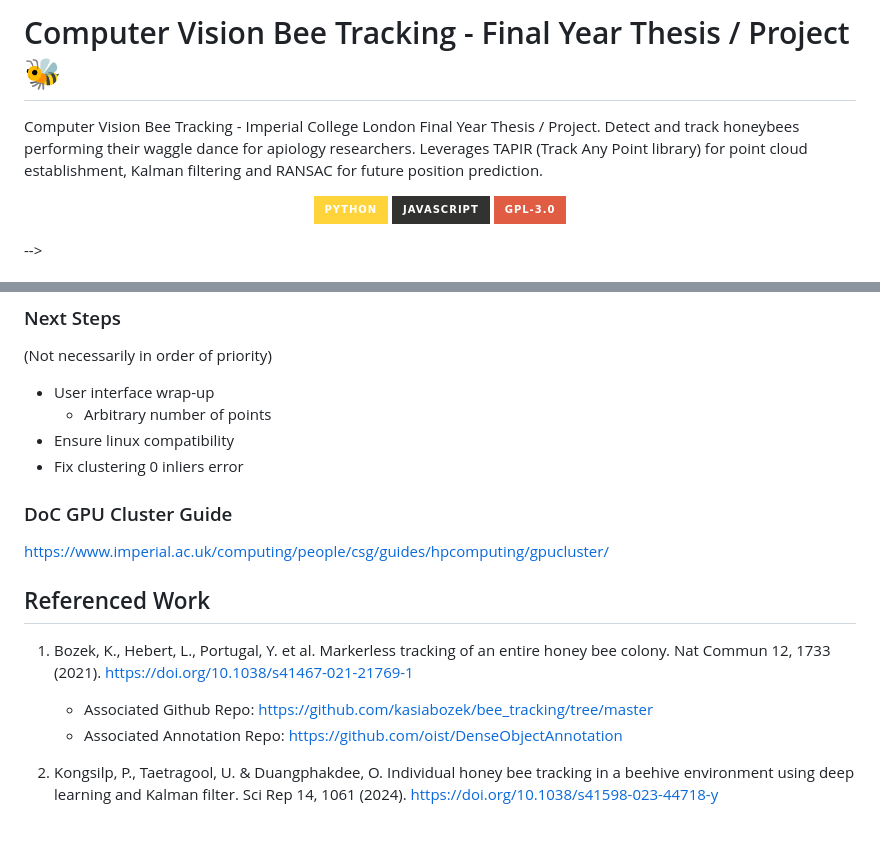
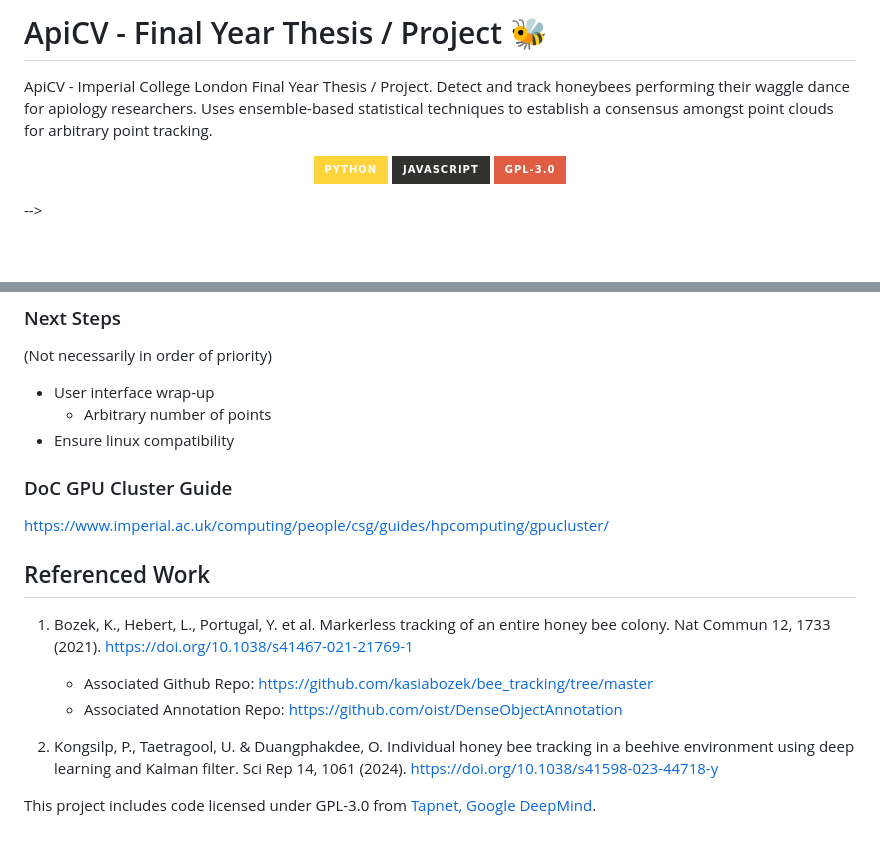
Before and after one commit to DWilcox02/BeeTrack, a Markdown page: README.md, 2 parts joined by grey strips. Rendered like a GitHub page; badges without logos; blank space fills up the shorter version.

Commit message:
docs(readme): Update readme

```diff
--- a/README.md
+++ b/README.md
@@ -1,6 +1,6 @@
-# Computer Vision Bee Tracking - Final Year Thesis / Project :bee:
+# ApiCV - Final Year Thesis / Project :bee:
 
-Computer Vision Bee Tracking - Imperial College London Final Year Thesis / Project. Detect and track honeybees performing their waggle dance for apiology researchers. Leverages TAPIR (Track Any Point library) for point cloud establishment, Kalman filtering and RANSAC for future position prediction.
+ApiCV - Imperial College London Final Year Thesis / Project. Detect and track honeybees performing their waggle dance for apiology researchers. Uses ensemble-based statistical techniques to establish a consensus amongst point clouds for arbitrary point tracking.
 
 <p align="center">
     <img src="https://img.shields.io/badge/Python-FFD43B?style=for-the-badge&logo=python&logoColor=blue" alt="python"> <img src="https://img.shields.io/badge/JavaScript-323330?style=for-the-badge&logo=javascript&logoColor=F7DF1E" alt="JavaScript">  <img src="https://img.shields.io/badge/GPL--3.0-red?style=for-the-badge" alt="GPL3">
@@ -108,7 +108,7 @@ to start the frontend server, at `http://localhost:3000`
 - User interface wrap-up
     - Arbitrary number of points
 - Ensure linux compatibility
-- Fix clustering 0 inliers error
+
 
 ### DoC GPU Cluster Guide
 https://www.imperial.ac.uk/computing/people/csg/guides/hpcomputing/gpucluster/
@@ -124,7 +124,7 @@ https://www.imperial.ac.uk/computing/people/csg/guides/hpcomputing/gpucluster/
 2. Kongsilp, P., Taetragool, U. & Duangphakdee, O. Individual honey bee tracking in a beehive environment using deep learning and Kalman filter. Sci Rep 14, 1061 (2024). https://doi.org/10.1038/s41598-023-44718-y
 
 
-<!-- This project includes code licensed under GPL-3.0 from [Original Repository](https://github.com/username/repository). -->
+This project includes code licensed under GPL-3.0 from [Tapnet, Google DeepMind](https://github.com/google-deepmind/tapnet).
 
 
 
```
